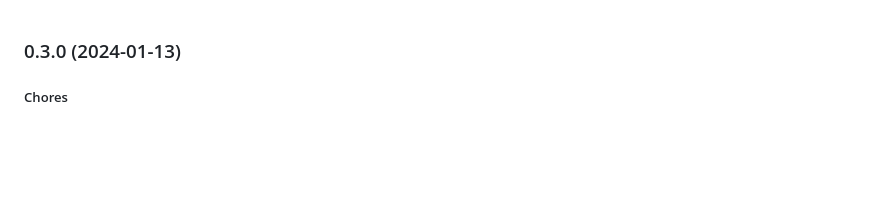
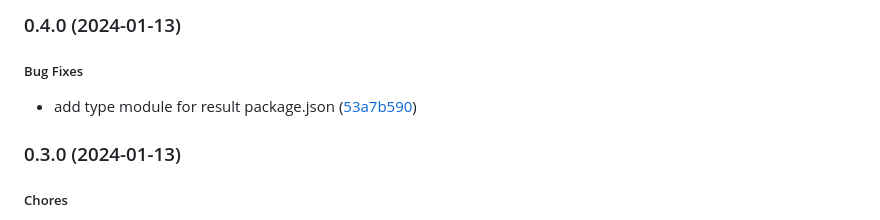
Before and after one commit to maksimr/uikit, a Markdown page: CHANGELOG.md, the part around the change. Rendered like a GitHub page; blank space fills up the shorter version.

```diff
--- a/CHANGELOG.md
+++ b/CHANGELOG.md
@@ -1,3 +1,9 @@
+### 0.4.0 (2024-01-13)
+
+##### Bug Fixes
+
+*  add type module for result package.json ([53a7b590](https://github.com/maksimr/uikit/commit/53a7b5909774654254329ce96036b82e50b1e58a))
+
 ### 0.3.0 (2024-01-13)
 
 ##### Chores
```
